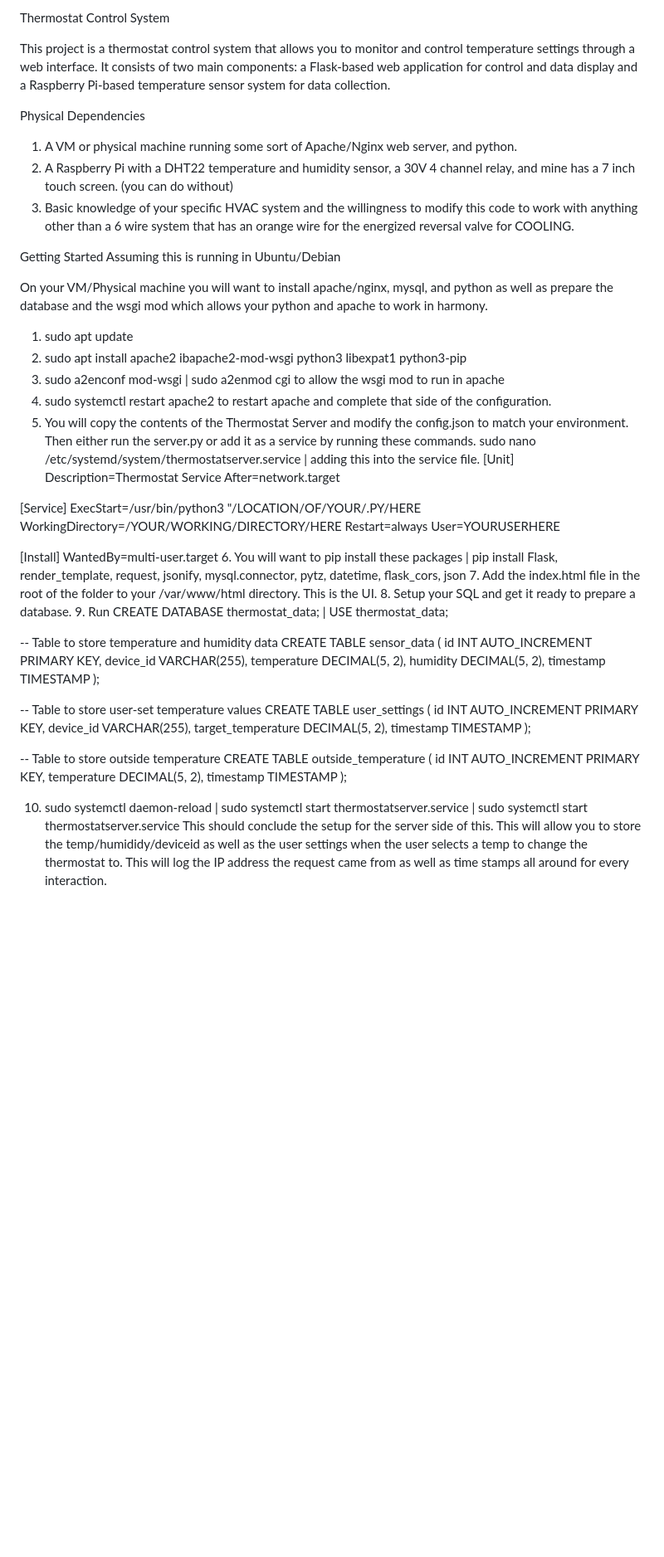
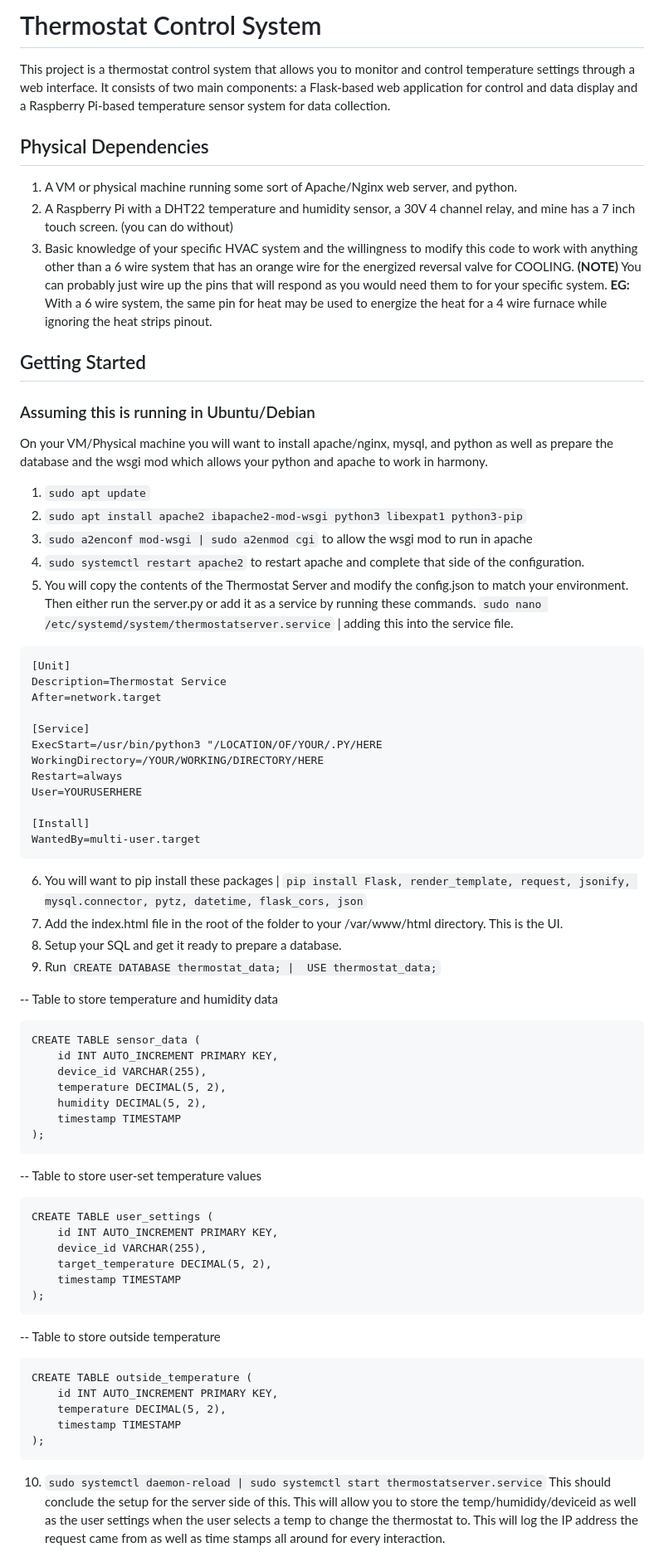
Before and after one commit to AlexGeddylfson/RPI-Thermostat, a Markdown page: README.md, the part around the change printed below. Shown: that part at 83% size. Rendered like a GitHub page; blank space fills up the shorter version.

Commit message:
Updated README
Yeah, it was long overdue. But here is my formatted README. Better visibility and ability to copy commands and whatnot.

````diff
--- a/README.md
+++ b/README.md
@@ -1,22 +1,24 @@
-Thermostat Control System
+# Thermostat Control System
 
 This project is a thermostat control system that allows you to monitor and control temperature settings through a web interface. It consists of two main components: a Flask-based web application for control and data display and a Raspberry Pi-based temperature sensor system for data collection.
 
-Physical Dependencies
+## Physical Dependencies
 
 1. A VM or physical machine running some sort of Apache/Nginx web server, and python.
 2. A Raspberry Pi with a DHT22 temperature and humidity sensor, a 30V 4 channel relay, and mine has a 7 inch touch screen. (you can do without)
-3. Basic knowledge of your specific HVAC system and the willingness to modify this code to work with anything other than a 6 wire system that has an orange wire for the energized reversal valve for COOLING.
+3. Basic knowledge of your specific HVAC system and the willingness to modify this code to work with anything other than a 6 wire system that has an orange wire for the energized reversal valve for COOLING. **(NOTE)** You can probably just wire up the pins that will respond as you would need them to for your specific system.
+**EG:** With a 6 wire system, the same pin for heat may be used to energize the heat for a 4 wire furnace while ignoring the heat strips pinout.
 
-Getting Started
-Assuming this is running in Ubuntu/Debian
+## Getting Started
+### Assuming this is running in Ubuntu/Debian
 
 On your VM/Physical machine you will want to install apache/nginx, mysql, and python as well as prepare the database and the wsgi mod which allows your python and apache to work in harmony.
-1. sudo apt update
-2. sudo apt install apache2 ibapache2-mod-wsgi python3 libexpat1 python3-pip
-3. sudo a2enconf mod-wsgi | sudo a2enmod cgi to allow the wsgi mod to run in apache
-4. sudo systemctl restart apache2 to restart apache and complete that side of the configuration.
-5. You will copy the contents of the Thermostat Server and modify the config.json to match your environment. Then either run the server.py or add it as a service by running these commands. sudo nano /etc/systemd/system/thermostatserver.service | adding this into the service file.
+1. ```sudo apt update```
+2. ```sudo apt install apache2 ibapache2-mod-wsgi python3 libexpat1 python3-pip```
+3. ```sudo a2enconf mod-wsgi | sudo a2enmod cgi``` to allow the wsgi mod to run in apache
+4. ```sudo systemctl restart apache2``` to restart apache and complete that side of the configuration.
+5. You will copy the contents of the Thermostat Server and modify the config.json to match your environment. Then either run the server.py or add it as a service by running these commands. ```sudo nano /etc/systemd/system/thermostatserver.service``` | adding this into the service file.
+```
 [Unit]
 Description=Thermostat Service
 After=network.target
@@ -29,13 +31,15 @@ User=YOURUSERHERE
 
 [Install]
 WantedBy=multi-user.target
-6.  You will want to pip install these packages | pip install Flask, render_template, request, jsonify, mysql.connector, pytz, datetime, flask_cors, json
+```
+6.  You will want to pip install these packages | ```pip install Flask, render_template, request, jsonify, mysql.connector, pytz, datetime, flask_cors, json```
 7.  Add the index.html file in the root of the folder to your /var/www/html directory. This is the UI.
 8.  Setup your SQL and get it ready to prepare a database.
-9.  Run CREATE DATABASE thermostat_data; |
-USE thermostat_data;
+9.  Run ```CREATE DATABASE thermostat_data; |
+USE thermostat_data;```
 
 -- Table to store temperature and humidity data
+```
 CREATE TABLE sensor_data (
     id INT AUTO_INCREMENT PRIMARY KEY,
     device_id VARCHAR(255),
@@ -43,23 +47,25 @@ CREATE TABLE sensor_data (
     humidity DECIMAL(5, 2),
     timestamp TIMESTAMP
 );
-
+```
 -- Table to store user-set temperature values
+```
 CREATE TABLE user_settings (
     id INT AUTO_INCREMENT PRIMARY KEY,
     device_id VARCHAR(255),
     target_temperature DECIMAL(5, 2),
     timestamp TIMESTAMP
 );
-
+```
 -- Table to store outside temperature
+```
 CREATE TABLE outside_temperature (
     id INT AUTO_INCREMENT PRIMARY KEY,
     temperature DECIMAL(5, 2),
     timestamp TIMESTAMP
 );
-
-10.  sudo systemctl daemon-reload | sudo systemctl start thermostatserver.service | sudo systemctl start thermostatserver.service
+```
+10. ``` sudo systemctl daemon-reload | sudo systemctl start thermostatserver.service ```
 This should conclude the setup for the server side of this. This will allow you to store the temp/humididy/deviceid as well as the user settings when the user selects a temp to change the thermostat to. This will log the IP address the request came from as well as time stamps all around for every interaction.
 
 
````
Also changed, not shown: other parts of README.md (+10 -9 lines).
